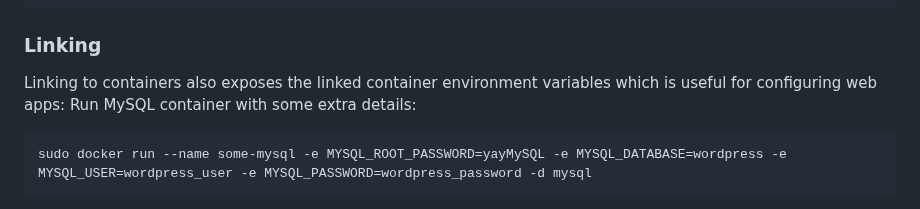
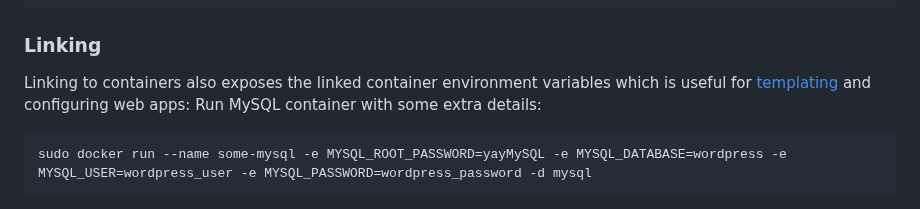
Before and after one commit to MariaiJones/federalist-testd, a Markdown page: README.md, the part around one of its changes. Drawn GitHub-style.

````diff
--- a/README.md
+++ b/README.md
@@ -36,7 +36,7 @@ To pull a repository and specify a branch add the GIT_BRANCH environment variabl
 sudo docker run -e 'GIT_REPO=git@git.ngd.io:ngineered/ngineered-website.git' -e 'GIT_BRANCH=stage' -v /opt/ngddeploy/:/root/.ssh -p 8080:80 -d richarvey/nginx-php-fpm
 ```
 ### Linking
-Linking to containers also exposes the linked container environment variables which is useful for configuring web apps:
+Linking to containers also exposes the linked container environment variables which is useful for [templating](templating) and configuring web apps:
 Run MySQL container with some extra details:
 ```bash
 sudo docker run --name some-mysql -e MYSQL_ROOT_PASSWORD=yayMySQL -e MYSQL_DATABASE=wordpress -e MYSQL_USER=wordpress_user -e MYSQL_PASSWORD=wordpress_password -d mysql
````
Also changed, not shown: other parts of README.md (+1 -1 lines).
